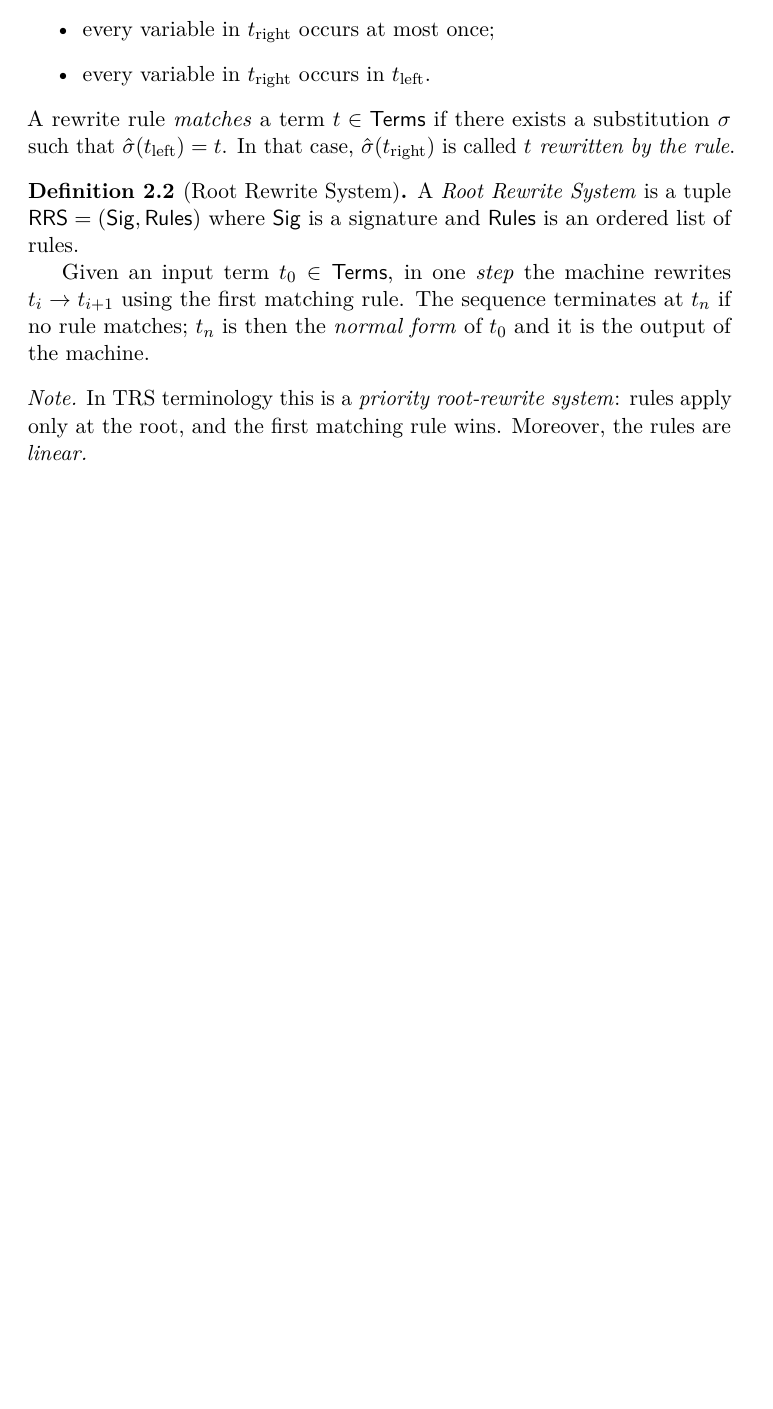
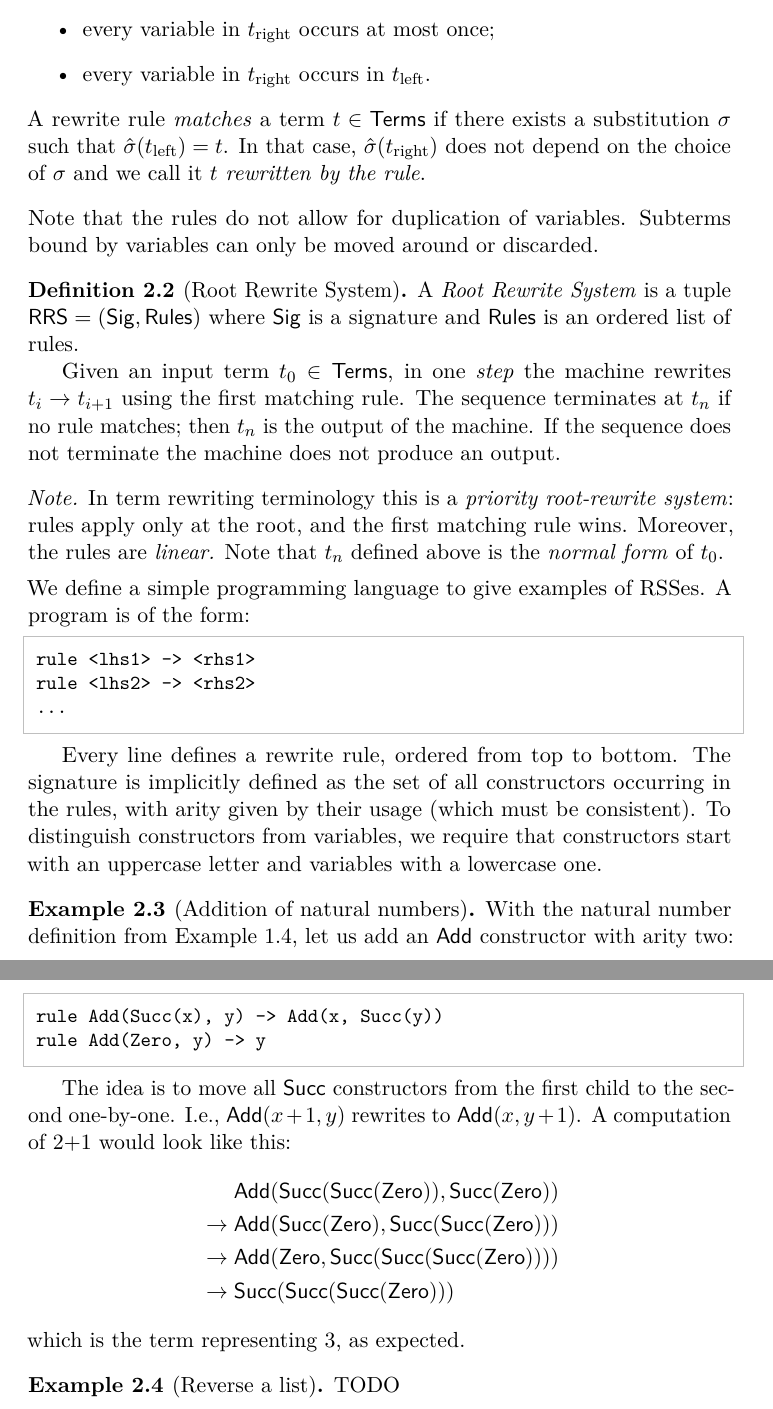
Before and after one commit to miskosz/root-rewrite-system-prototype, a LaTeX document (tex/topics/introduction_to_rss.tex): part of page 3 of 3 before the commit and two parts of pages 3 and 4 of 4 after it, the two joined at a grey line, cut so that both start at the same text, the shorter picture padded with empty space. Compiled offline with pdfLaTeX.

Commit message:
Self-review

```diff
--- a/tex/topics/introduction_to_rss.tex
+++ b/tex/topics/introduction_to_rss.tex
@@ -99,23 +99,67 @@ $(\tleft, \tright) \in \TermsVar^2$ such that:
   \item every variable in $\tright$ occurs in $\tleft$.
 \end{itemize}
 A rewrite rule \emph{matches} a term $t \in \Terms$ if there exists a substitution $\sigma$
-such that $\hat{\sigma}(\tleft) = t$. In that case, $\hat{\sigma}(\tright)$ is called
-\emph{$t$ rewritten by the rule}.
+such that $\hat{\sigma}(\tleft) = t$. In that case, $\hat{\sigma}(\tright)$ does not depend
+on the choice of $\sigma$ and we call it \emph{$t$ rewritten by the rule}.
 \end{definition}
+
+Note that the rules do not allow for duplication of variables. Subterms bound by variables can
+only be moved around or discarded.
 
 \begin{definition}[Root Rewrite System]
 A \emph{Root Rewrite System} is a tuple $\rrsname{RRS} = (\Sig, \rrsname{Rules})$
 where $\Sig$ is a signature and $\rrsname{Rules}$ is an ordered list of rules.
 
-Given an input term $t_0 \in \Terms$, in one \emph{step} the machine
-rewrites $t_i \to t_{i+1}$ using the first matching rule. The sequence
-terminates at $t_n$ if no rule matches; $t_n$ is then the \emph{normal form} of
-$t_0$ and it is the output of the machine.
+Given an input term $t_0 \in \Terms$, in one \emph{step} the machine rewrites
+$t_i \to t_{i+1}$ using the first matching rule. The sequence
+terminates at $t_n$ if no rule matches; then $t_n$ is the output of the machine.
+If the sequence does not terminate the machine does not produce an output.
 \end{definition}
 
 \begin{note}
-In TRS terminology this is a \emph{priority root-rewrite system}: rules apply
+In term rewriting terminology this is a \emph{priority root-rewrite system}: rules apply
 only at the root, and the first matching rule wins. Moreover, the rules are \emph{linear.}
+Note that $t_n$ defined above is the \emph{normal form} of $t_0$.
 \end{note}
 
+We define a simple programming language to give examples of RSSes. A program is of the form:
+
+\begin{rrscode}
+rule <lhs1> -> <rhs1>
+rule <lhs2> -> <rhs2>
+...
+\end{rrscode}
+
+Every line defines a rewrite rule, ordered from top to bottom. The signature is implicitly
+defined as the set of all constructors occurring in the rules, with arity given by their
+usage (which must be consistent). To distinguish constructors from variables, we require that
+constructors start with an uppercase letter and variables with a lowercase one.
+
+\begin{example}[Addition of natural numbers]
+With the natural number definition from Example \ref{ex:natural-numbers}, let us add an
+$\rrsname{Add}$ constructor with arity two:
+
+\begin{rrscode}
+rule Add(Succ(x), y) -> Add(x, Succ(y))
+rule Add(Zero, y) -> y
+\end{rrscode}
+
+The idea is to move all $\rrsname{Succ}$ constructors from the first child to the second
+one-by-one. I.e., $\rrsname{Add}(x+1, y)$ rewrites to $\rrsname{Add}(x, y+1)$. A computation
+of 2+1 would look like this:
+\begin{align*}
+  &\rrsname{Add}(\rrsname{Succ}(\rrsname{Succ}(\rrsname{Zero})), \rrsname{Succ}(\rrsname{Zero})) \\
+  {}\to{} &\rrsname{Add}(\rrsname{Succ}(\rrsname{Zero}), \rrsname{Succ}(\rrsname{Succ}(\rrsname{Zero}))) \\
+  {}\to{} &\rrsname{Add}(\rrsname{Zero}, \rrsname{Succ}(\rrsname{Succ}(\rrsname{Succ}(\rrsname{Zero})))) \\
+  {}\to{} &\rrsname{Succ}(\rrsname{Succ}(\rrsname{Succ}(\rrsname{Zero})))
+\end{align*}
+which is the term representing 3, as expected.
+
+\end{example}
+
+\begin{example}[Reverse a list]
+TODO
+\end{example}
+
+
 \end{document}
```
Also changed, not shown: CLAUDE.md (+1 -1 lines), tex/topics/introduction_to_rss.tex (12 more changed lines).
